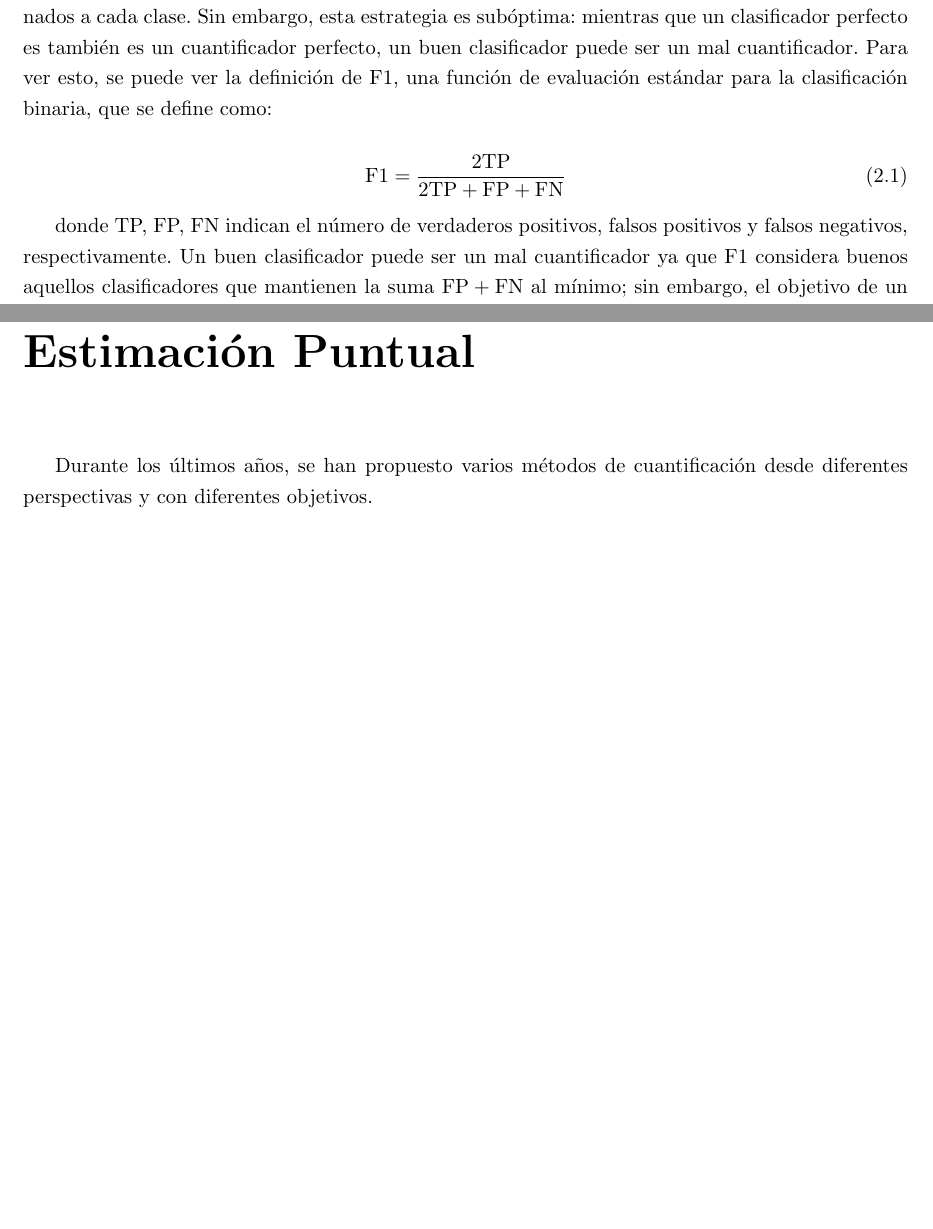
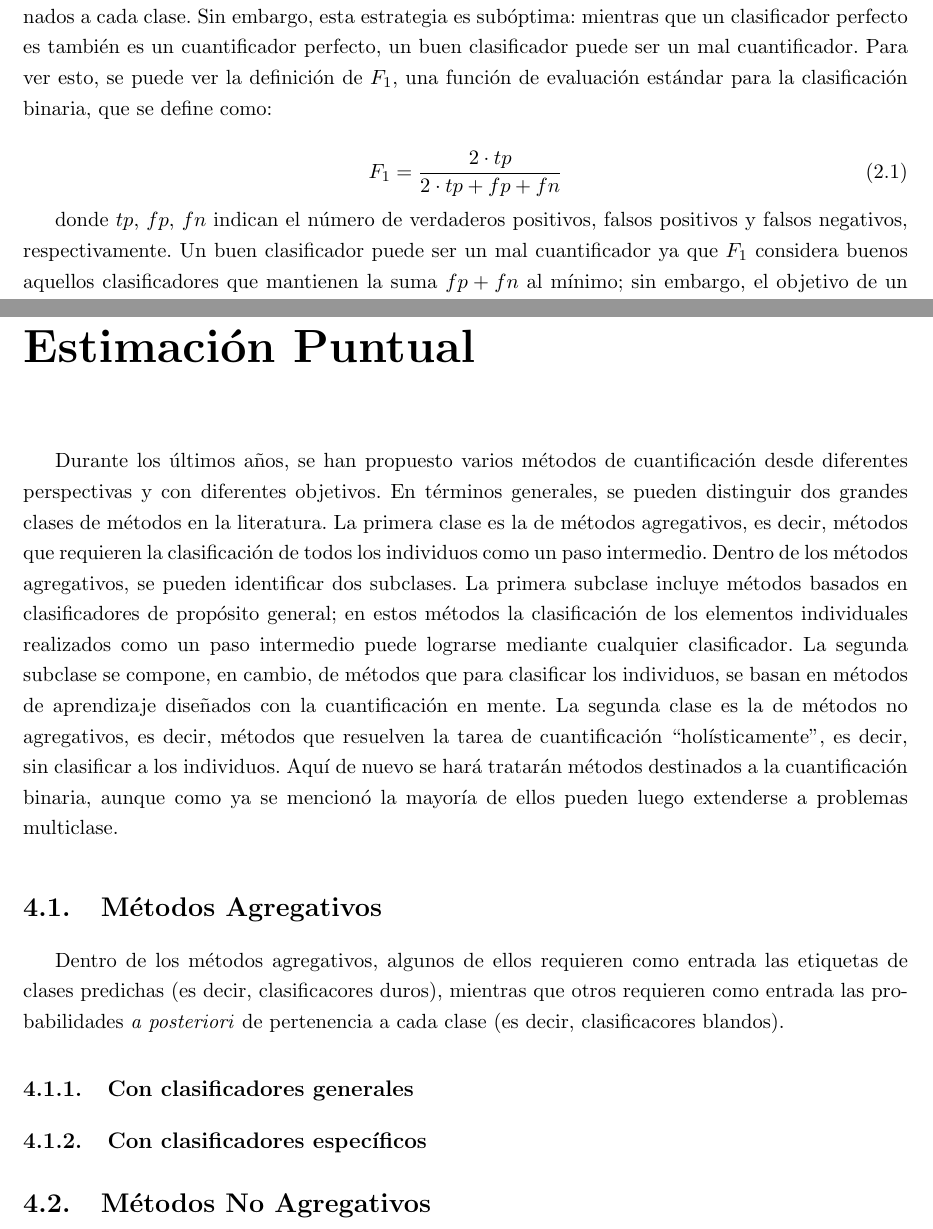
Before and after one commit to maxi-marufo/tesis, a LaTeX thesis (latex/tesis.tex, which reads latex/capitulos/problema.tex, latex/capitulos/puntual.tex): two parts of pages 13 and 21 of 31 before the commit and two parts of pages 13 and 23 of 33 after it, joined at a grey line, cut so that both start at the same text, the shorter picture padded with empty space. Compiled offline with pdfLaTeX.

Commit message:
Extiende sección: 'El problema de clasificar y contar'

```diff
--- a/latex/capitulos/problema.tex
+++ b/latex/capitulos/problema.tex
@@ -217,16 +217,15 @@ Count}, es decir, clasificar cada individuo sin etiquetar y estimar los valores
 de prevalencia de clase contando los individuos que fueron asignados a cada
 clase. Sin embargo, esta estrategia es subóptima: mientras que un clasificador
 perfecto es también es un cuantificador perfecto, un buen clasificador puede ser
-un mal cuantificador. Para ver esto, se puede ver la definición de F1, una
+un mal cuantificador. Para ver esto, se puede ver la definición de $F_1$, una
 función de evaluación estándar para la clasificación binaria, que se define
 como:
 
 \begin{equation}
-    \text{F1} = \frac{2\text{TP}}{2\text{TP}+\text{FP}+\text{FN}}
+    F_1 = \frac{2 \cdot tp}{2 \cdot tp + fp + fn}
 \end{equation}
 
-donde TP, FP, FN indican el número de verdaderos positivos, falsos positivos y
-falsos negativos, respectivamente. Un buen clasificador puede ser un mal
-cuantificador ya que F1 considera buenos aquellos clasificadores que mantienen
-la suma $\text{FP}+\text{FN}$ al mínimo; sin embargo, el objetivo de un
-algoritmo de cuantificación debe ser mantener al mínimo $|\text{FP}-\text{FN}|$.
+donde $tp$, $fp$, $fn$ indican el número de verdaderos positivos, falsos
+positivos y falsos negativos, respectivamente. Un buen clasificador puede ser un
+mal cuantificador ya que $F_1$ considera buenos aquellos clasificadores que
+mantienen la suma $fp + fn$ al mínimo; sin embargo, el objetivo de un algoritmo
--- a/latex/capitulos/puntual.tex
+++ b/latex/capitulos/puntual.tex
@@ -1,4 +1,31 @@
 \chapter{Estimación Puntual}
 
 Durante los últimos años, se han propuesto varios métodos de cuantificación
-desde diferentes perspectivas y con diferentes objetivos.
+desde diferentes perspectivas y con diferentes objetivos. En términos generales,
+se pueden distinguir dos grandes clases de métodos en la literatura. La primera
+clase es la de métodos agregativos, es decir, métodos que requieren la
+clasificación de todos los individuos como un paso intermedio. Dentro de los
+métodos agregativos, se pueden identificar dos subclases. La primera subclase
+incluye métodos basados en clasificadores de propósito general; en estos métodos
+la clasificación de los elementos individuales realizados como un paso
+intermedio puede lograrse mediante cualquier clasificador. La segunda subclase
+se compone, en cambio, de métodos que para clasificar los individuos, se basan
+en métodos de aprendizaje diseñados con la cuantificación en mente. La segunda
+clase es la de métodos no agregativos, es decir, métodos que resuelven la tarea
+de cuantificación “holísticamente”, es decir, sin clasificar a los individuos.
+Aquí de nuevo se hará tratarán métodos destinados a la cuantificación binaria,
+aunque como ya se mencionó la mayoría de ellos pueden luego extenderse a
+problemas multiclase.
+
+\section{Métodos Agregativos}
+
+Dentro de los métodos agregativos, algunos de ellos requieren como entrada las
+etiquetas de clases predichas (es decir, clasificacores duros), mientras que
+otros requieren como entrada las probabilidades {\it a posteriori\/} de
+pertenencia a cada clase (es decir, clasificacores blandos).
+
+\subsection{Con clasificadores generales}
+
+\subsection{Con clasificadores específicos}
+
+\section{Métodos No Agregativos}
```
Also changed, not shown: latex/capitulos/evaluacion.tex (+3 -3 lines), latex/tesis.pdf, latex/capitulos/problema.tex (67 more changed lines).
